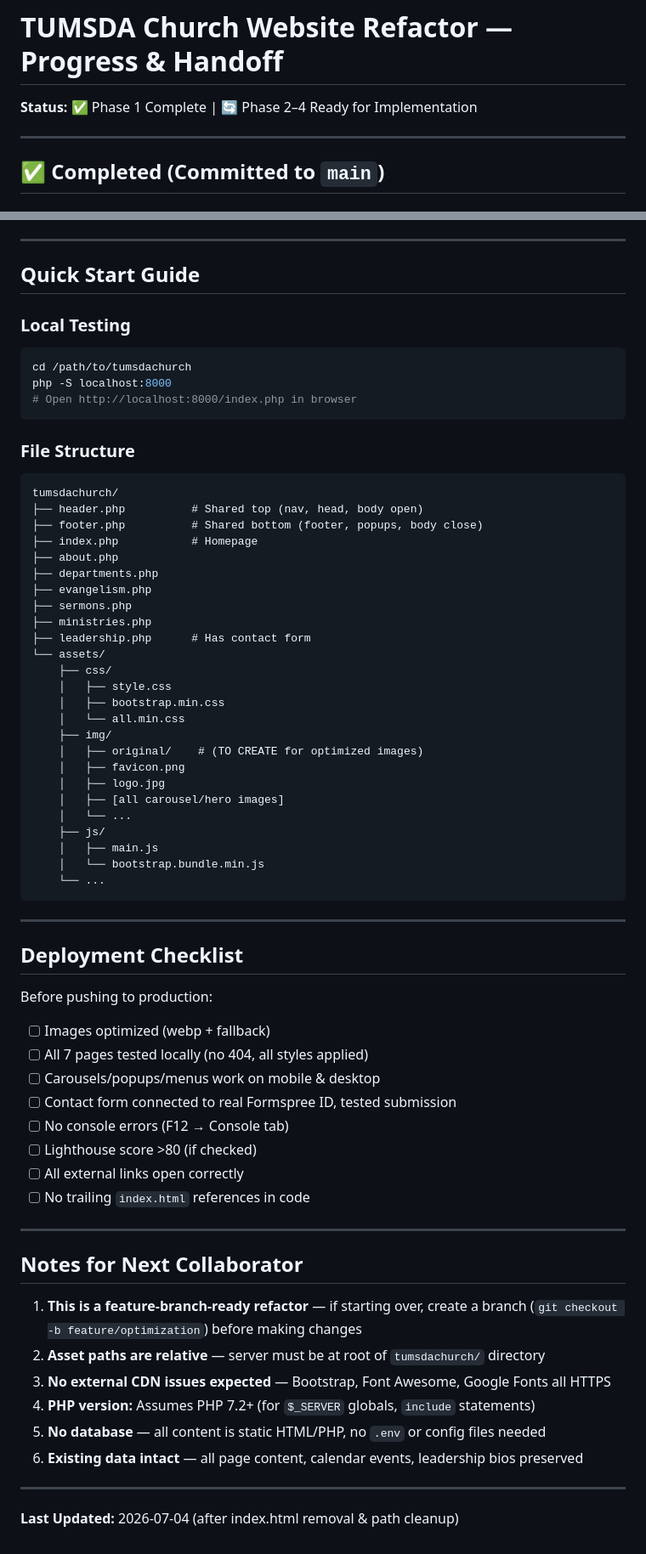
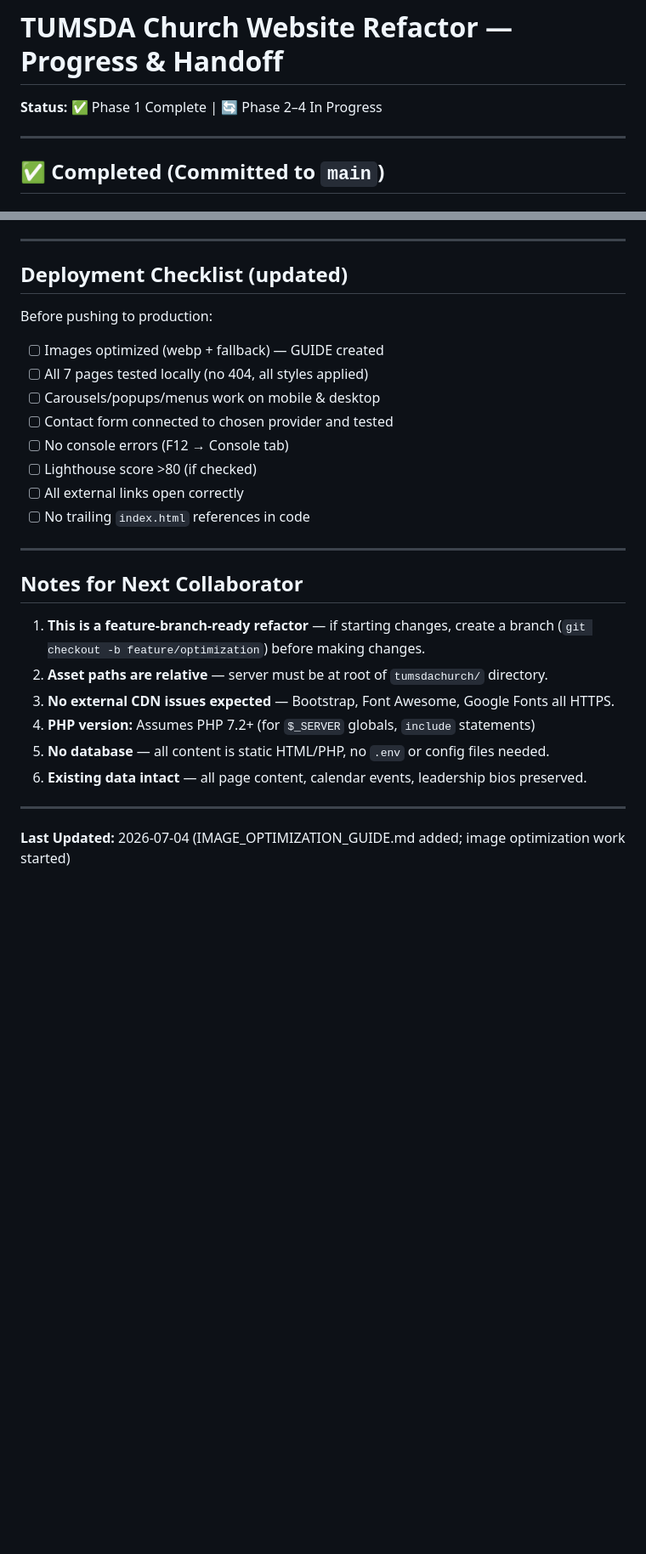
Before and after one commit to bbit046j2024-bot/tumsdachurch, a Markdown page: REFACTOR_PROGRESS.md, 2 parts joined by grey strips. Shown at 85% size. Rendered like a GitHub page; blank space fills up the shorter version.

````diff
--- a/REFACTOR_PROGRESS.md
+++ b/REFACTOR_PROGRESS.md
@@ -1,6 +1,6 @@
 # TUMSDA Church Website Refactor — Progress & Handoff
 
-**Status:** ✅ Phase 1 Complete | 🔄 Phase 2–4 Ready for Implementation
+**Status:** ✅ Phase 1 Complete | 🔄 Phase 2–4 In Progress
 
 ---
 
@@ -133,54 +102,13 @@
 
 ---
 
-## Quick Start Guide
-
-### Local Testing
-```bash
-cd /path/to/tumsdachurch
-php -S localhost:8000
-# Open http://localhost:8000/index.php in browser
-```
-
-### File Structure
-```
-tumsdachurch/
-├── header.php          # Shared top (nav, head, body open)
-├── footer.php          # Shared bottom (footer, popups, body close)
-├── index.php           # Homepage
-├── about.php
-├── departments.php
-├── evangelism.php
-├── sermons.php
-├── ministries.php
-├── leadership.php      # Has contact form
-└── assets/
-    ├── css/
-    │   ├── style.css
-    │   ├── bootstrap.min.css
-    │   └── all.min.css
-    ├── img/
-    │   ├── original/    # (TO CREATE for optimized images)
-    │   ├── favicon.png
-    │   ├── logo.jpg
-    │   ├── [all carousel/hero images]
-    │   └── ...
-    ├── js/
-    │   ├── main.js
-    │   └── bootstrap.bundle.min.js
-    └── ...
-```
-
----
-
-## Deployment Checklist
+## Deployment Checklist (updated)
 
 Before pushing to production:
-
-- [ ] Images optimized (webp + fallback)
+- [ ] Images optimized (webp + fallback) — GUIDE created
 - [ ] All 7 pages tested locally (no 404, all styles applied)
 - [ ] Carousels/popups/menus work on mobile & desktop
-- [ ] Contact form connected to real Formspree ID, tested submission
+- [ ] Contact form connected to chosen provider and tested
 - [ ] No console errors (F12 → Console tab)
 - [ ] Lighthouse score >80 (if checked)
 - [ ] All external links open correctly
@@ -190,13 +118,13 @@ Before pushing to production:
 
 ## Notes for Next Collaborator
 
-1. **This is a feature-branch-ready refactor** — if starting over, create a branch (`git checkout -b feature/optimization`) before making changes
-2. **Asset paths are relative** — server must be at root of `tumsdachurch/` directory
-3. **No external CDN issues expected** — Bootstrap, Font Awesome, Google Fonts all HTTPS
+1. **This is a feature-branch-ready refactor** — if starting changes, create a branch (`git checkout -b feature/optimization`) before making changes.
+2. **Asset paths are relative** — server must be at root of `tumsdachurch/` directory.
+3. **No external CDN issues expected** — Bootstrap, Font Awesome, Google Fonts all HTTPS.
 4. **PHP version:** Assumes PHP 7.2+ (for `$_SERVER` globals, `include` statements)
-5. **No database** — all content is static HTML/PHP, no `.env` or config files needed
-6. **Existing data intact** — all page content, calendar events, leadership bios preserved
+5. **No database** — all content is static HTML/PHP, no `.env` or config files needed.
+6. **Existing data intact** — all page content, calendar events, leadership bios preserved.
 
 ---
 
-**Last Updated:** 2026-07-04 (after index.html removal & path cleanup)
+**Last Updated:** 2026-07-04 (IMAGE_OPTIMIZATION_GUIDE.md added; image optimization work started)
````
Also changed, not shown: other parts of REFACTOR_PROGRESS.md (+46 -77 lines).
